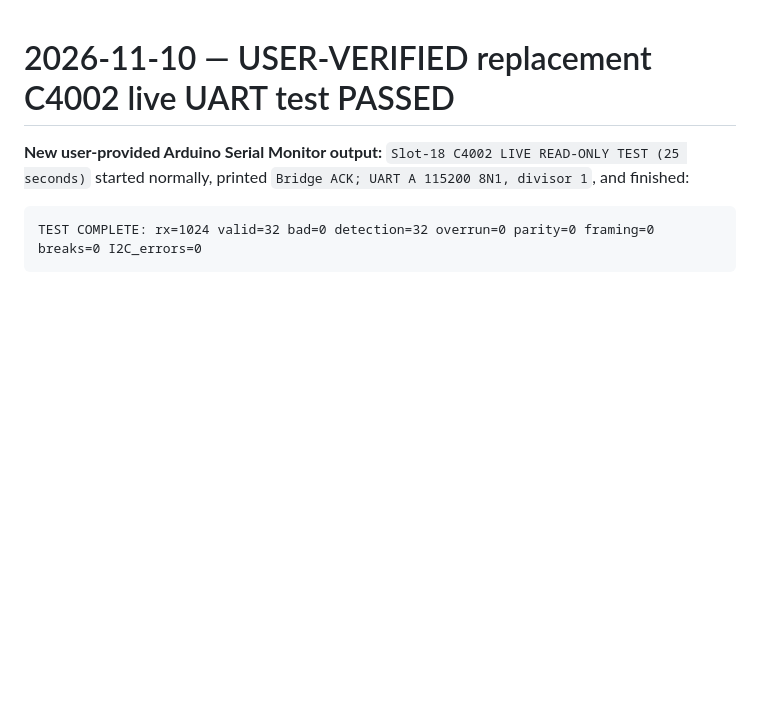
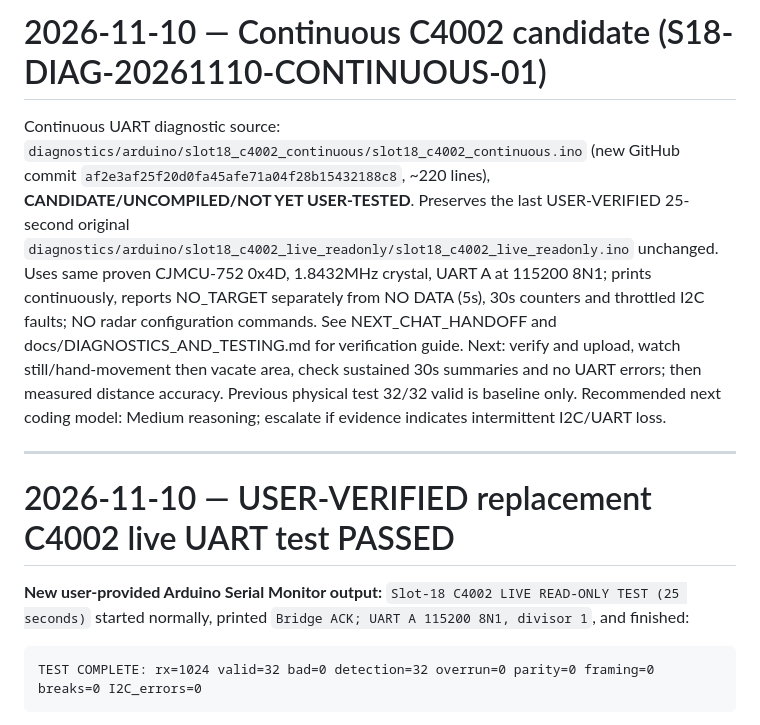
Before and after one commit to auxz2jz/Slot-18, a Markdown page: PROJECT_MEMORY.md, the part around the change. Rendered like a GitHub page; blank space fills up the shorter version.

Commit message:
docs(slot18): add guided continuous C4002 read-only monitor test and candidate checkpoint

```diff
--- a/PROJECT_MEMORY.md
+++ b/PROJECT_MEMORY.md
@@ -1,3 +1,9 @@
+# 2026-11-10 — Continuous C4002 candidate (S18-DIAG-20261110-CONTINUOUS-01)
+
+Continuous UART diagnostic source: `diagnostics/arduino/slot18_c4002_continuous/slot18_c4002_continuous.ino` (new GitHub commit `af2e3af25f20d0fa45afe71a04f28b15432188c8`, ~220 lines), **CANDIDATE/UNCOMPILED/NOT YET USER-TESTED**. Preserves the last USER-VERIFIED 25-second original `diagnostics/arduino/slot18_c4002_live_readonly/slot18_c4002_live_readonly.ino` unchanged. Uses same proven CJMCU-752 0x4D, 1.8432MHz crystal, UART A at 115200 8N1; prints continuously, reports NO_TARGET separately from NO DATA (5s), 30s counters and throttled I2C faults; NO radar configuration commands. See NEXT_CHAT_HANDOFF and docs/DIAGNOSTICS_AND_TESTING.md for verification guide. Next: verify and upload, watch still/hand-movement then vacate area, check sustained 30s summaries and no UART errors; then measured distance accuracy. Previous physical test 32/32 valid is baseline only. Recommended next coding model: Medium reasoning; escalate if evidence indicates intermittent I2C/UART loss.
+
+---
+
 # 2026-11-10 — USER-VERIFIED replacement C4002 live UART test PASSED
 
 **New user-provided Arduino Serial Monitor output:** `Slot-18 C4002 LIVE READ-ONLY TEST (25 seconds)` started normally, printed `Bridge ACK; UART A 115200 8N1, divisor 1`, and finished:
```
